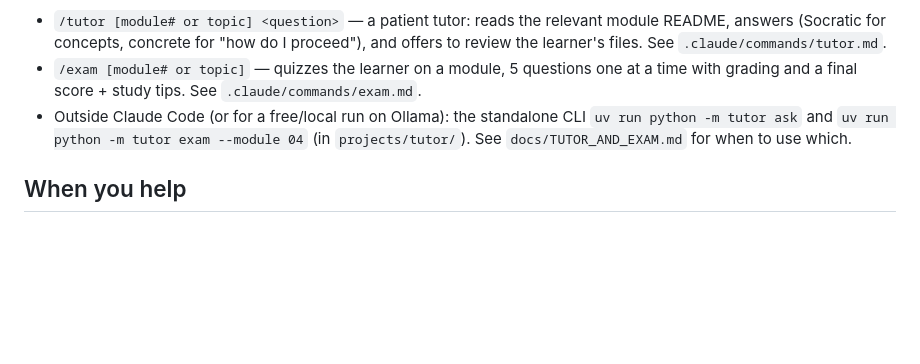
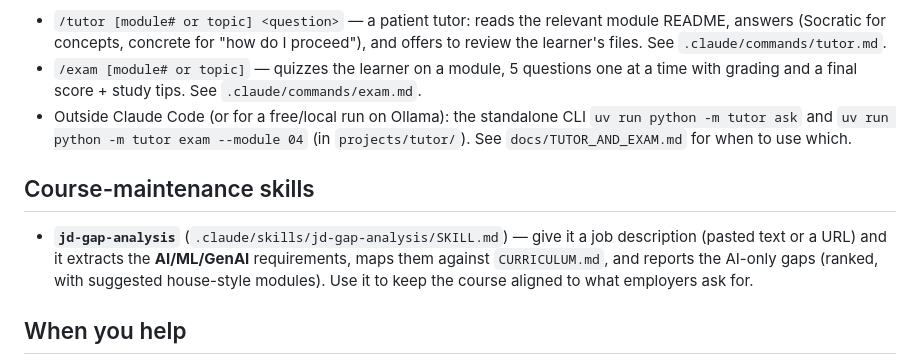
Before and after one commit to starkyru/learn-ai, a Markdown page: CLAUDE.md, the part around the change. GitHub-like rendering; blank space fills up the shorter version.

Commit message:
feat: add jd-gap-analysis skill (AI-only JD → course gap analysis)
A reusable Agent Skill that takes a job description (pasted text or a URL),
extracts only the AI/ML/GenAI requirements (frameworks, RAG, agents, fine-tuning,
evals, guardrails, observability, serving, modalities, foundations, providers),
maps them against CURRICULUM.md / the module READMEs, and reports the AI-only gaps
ranked, with concrete house-style module suggestions. Handles JS-rendered/SPA job
pages via the chrome-devtools MCP and falls back to asking for pasted text on
login-walled postings. Documented in CLAUDE.md.

```diff
--- a/CLAUDE.md
+++ b/CLAUDE.md
@@ -109,6 +109,13 @@ or LM Studio (load a model, Start Server on port 1234). Gemini
   `uv run python -m tutor ask` and `uv run python -m tutor exam --module 04`
   (in `projects/tutor/`). See `docs/TUTOR_AND_EXAM.md` for when to use which.
 
+## Course-maintenance skills
+
+- **`jd-gap-analysis`** (`.claude/skills/jd-gap-analysis/SKILL.md`) — give it a job
+  description (pasted text or a URL) and it extracts the **AI/ML/GenAI** requirements,
+  maps them against `CURRICULUM.md`, and reports the AI-only gaps (ranked, with suggested
+  house-style modules). Use it to keep the course aligned to what employers ask for.
+
 ## When you help
 
 - Be a tutor first: prefer hints, structure, and the next concrete step over dumping a
```
Also changed, not shown: 1 other file.
